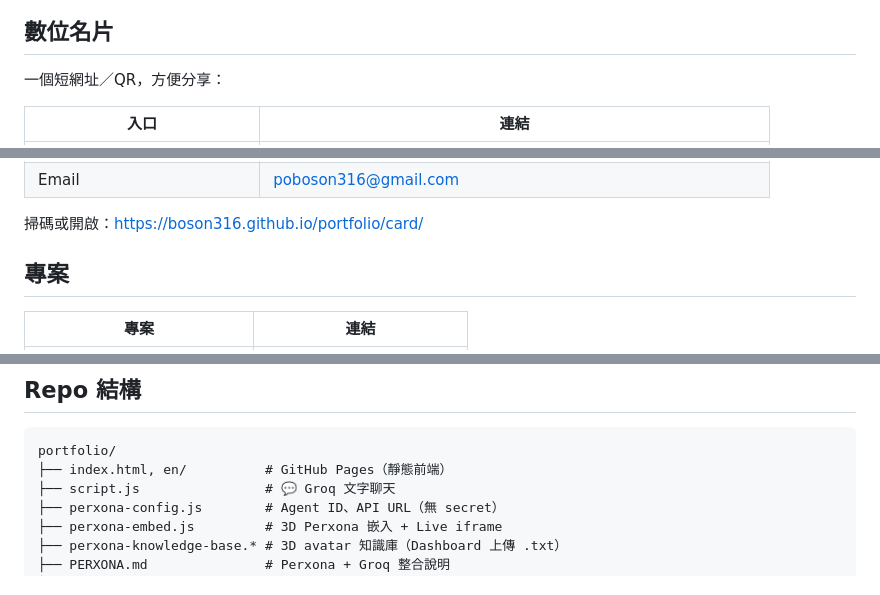
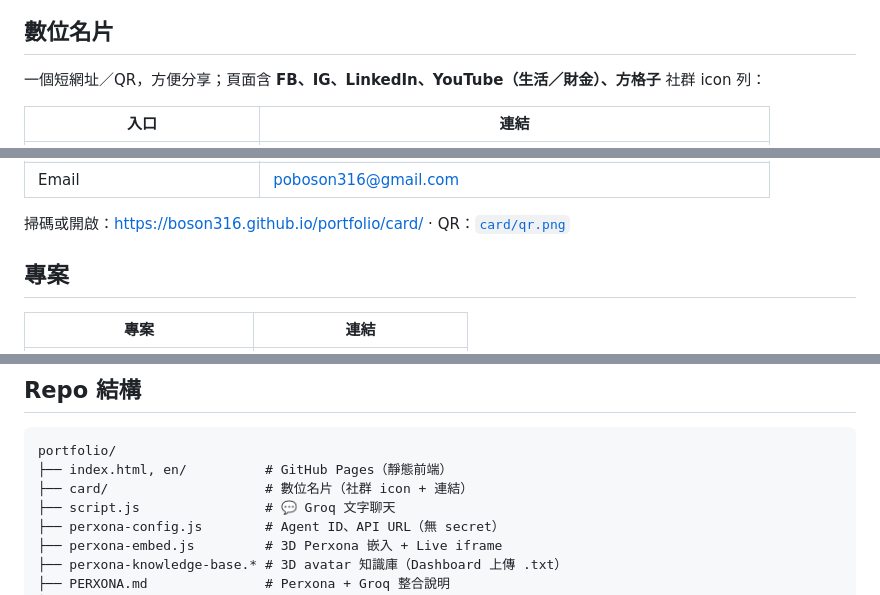
Before and after one commit to boson316/portfolio, a Markdown page: README.zh-TW.md, 3 parts joined by grey strips. Drawn GitHub-style.

Commit message:
docs: 更新 README 數位名片社群連結

````diff
--- a/README.zh-TW.md
+++ b/README.zh-TW.md
@@ -70,7 +70,7 @@
 
 ## 數位名片
 
-一個短網址／QR，方便分享：
+一個短網址／QR，方便分享；頁面含 **FB、IG、LinkedIn、YouTube（生活／財金）、方格子** 社群 icon 列：
 
 | 入口 | 連結 |
 |------|------|
@@ -80,6 +87,6 @@
 | Email | poboson316@gmail.com |
 
-掃碼或開啟：<https://boson316.github.io/portfolio/card/>
+掃碼或開啟：<https://boson316.github.io/portfolio/card/> · QR：[`card/qr.png`](card/qr.png)
 
 ## 專案
 
@@ -99,6 +106,7 @@
 ```
 portfolio/
 ├── index.html, en/          # GitHub Pages（靜態前端）
+├── card/                    # 數位名片（社群 icon + 連結）
 ├── script.js                # 💬 Groq 文字聊天
 ├── perxona-config.js        # Agent ID、API URL（無 secret）
 ├── perxona-embed.js         # 3D Perxona 嵌入 + Live iframe
````
Also changed, not shown: other parts of README.zh-TW.md (+7 -0 lines), 1 other file.
